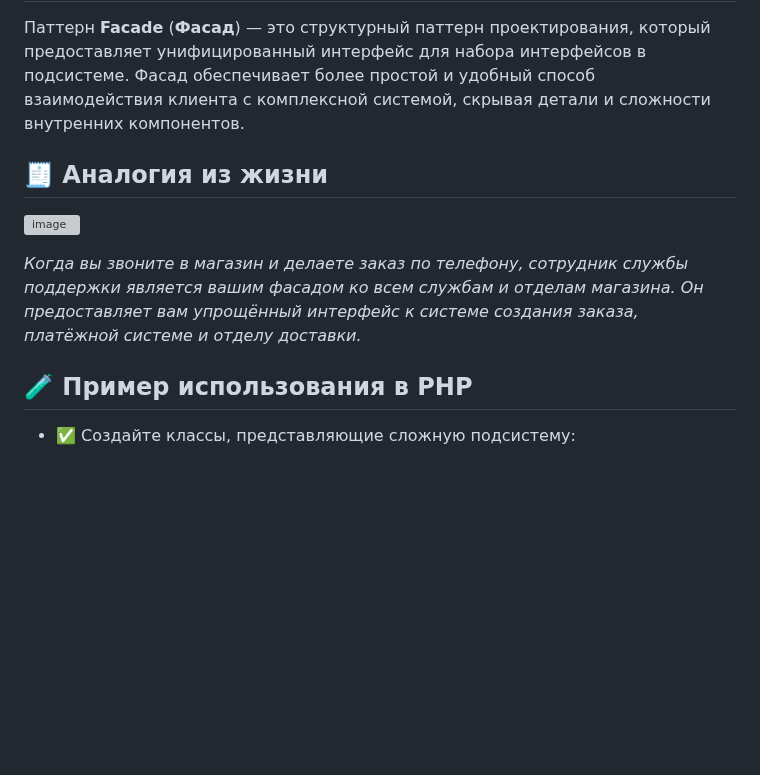
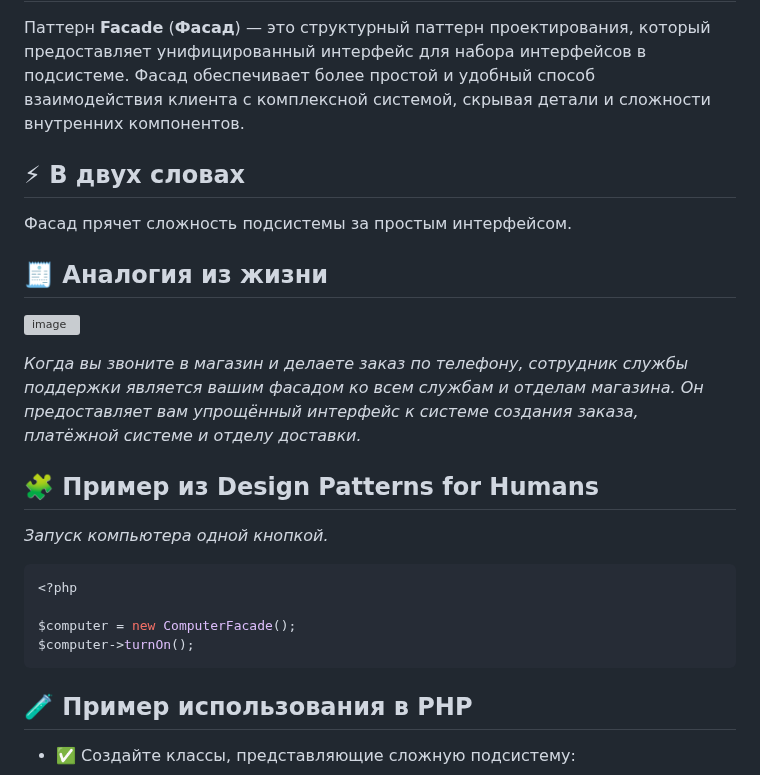
Before and after one commit to Daniluk0110/design-patterns, a Markdown page: Structural patterns/Facade/readme.md, the part around the change. Drawn GitHub-style; blank space fills up the shorter version; grey boxes are pictures that could not be loaded.

Commit message:
Enrich facade readme

````diff
--- a/Structural patterns/Facade/readme.md
+++ b/Structural patterns/Facade/readme.md
@@ -6,10 +6,23 @@ _Фасад_
 ## 🧠 Описание
 Паттерн **Facade** (**Фасад**) — это структурный паттерн проектирования, который предоставляет унифицированный интерфейс для набора интерфейсов в подсистеме. Фасад обеспечивает более простой и удобный способ взаимодействия клиента с комплексной системой, скрывая детали и сложности внутренних компонентов.
 
+## ⚡ В двух словах
+Фасад прячет сложность подсистемы за простым интерфейсом.
+
 ## 🧾 Аналогия из жизни
 ![image](https://refactoring.guru/images/patterns/diagrams/facade/live-example-ru.png)
 
 _Когда вы звоните в магазин и делаете заказ по телефону, сотрудник службы поддержки является вашим фасадом ко всем службам и отделам магазина. Он предоставляет вам упрощённый интерфейс к системе создания заказа, платёжной системе и отделу доставки._
+
+## 🧩 Пример из Design Patterns for Humans
+_Запуск компьютера одной кнопкой._
+
+```php
+<?php
+
+$computer = new ComputerFacade();
+$computer->turnOn();
+```
 
 ## 🧪 Пример использования в PHP
 
````
